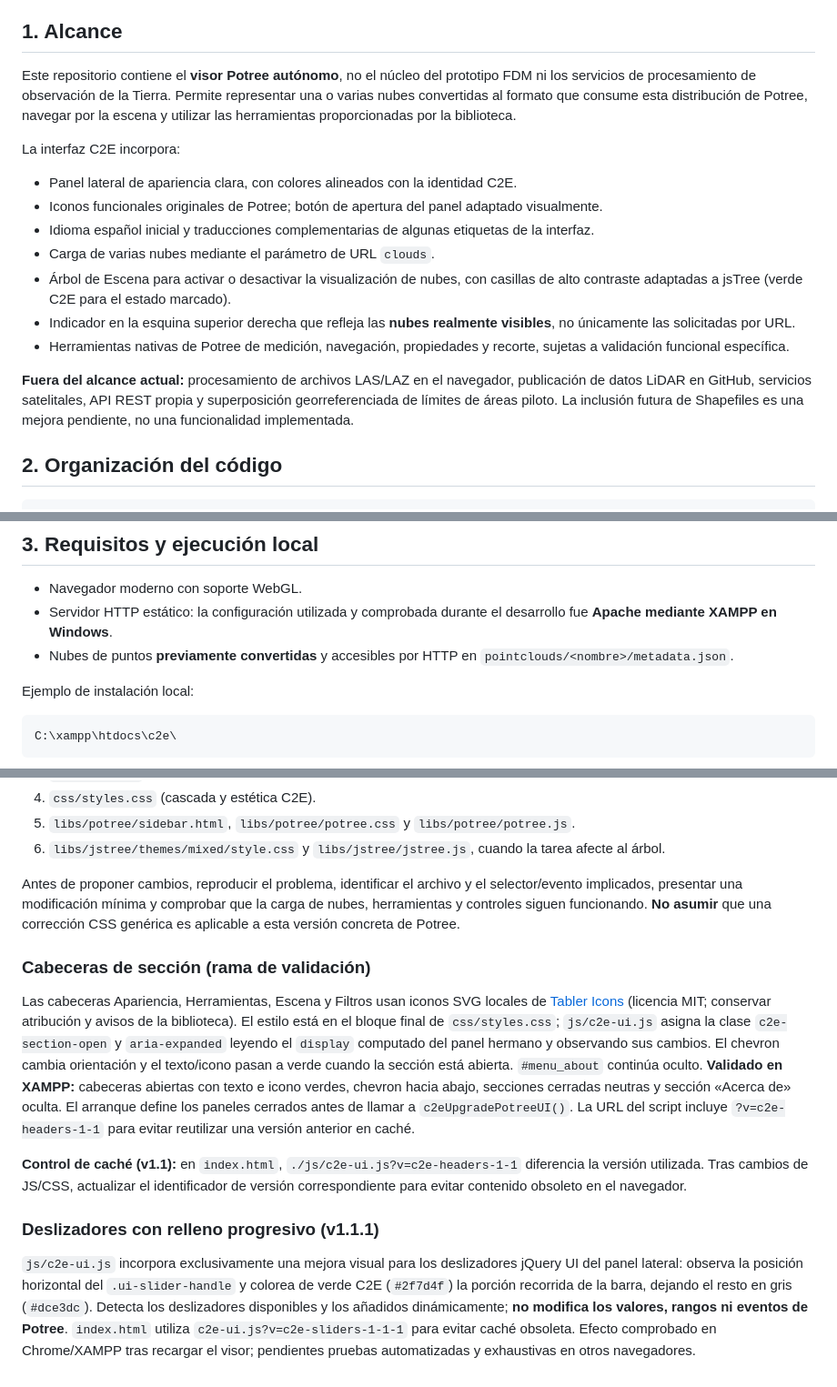
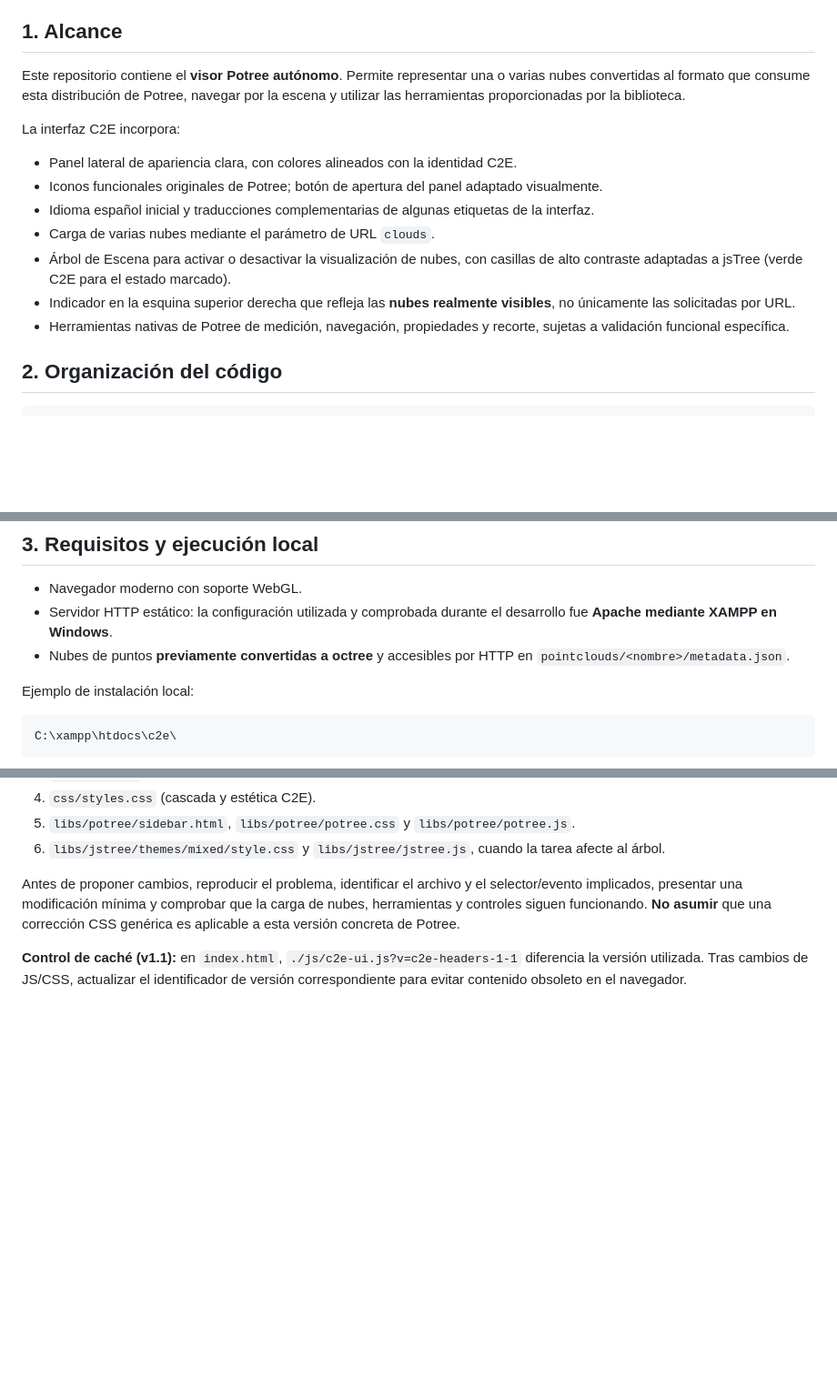
Before and after one commit to ggvargasv-ing/C2E-Potree-Viewer, a Markdown page: README.md, 3 parts joined by grey strips. Shown at 91% size. Rendered like a GitHub page; blank space fills up the shorter version.

Commit message:
Revise README for clarity and technical accuracy
Clarified repository scope and updated technical details in the README.

```diff
--- a/README.md
+++ b/README.md
@@ -10,7 +10,7 @@ Visor web independiente de nubes de puntos LiDAR para el proyecto **CARBON2EARTH
 
 ## 1. Alcance
 
-Este repositorio contiene el **visor Potree autónomo**, no el núcleo del prototipo FDM ni los servicios de procesamiento de observación de la Tierra. Permite representar una o varias nubes convertidas al formato que consume esta distribución de Potree, navegar por la escena y utilizar las herramientas proporcionadas por la biblioteca.
+Este repositorio contiene el **visor Potree autónomo**. Permite representar una o varias nubes convertidas al formato que consume esta distribución de Potree, navegar por la escena y utilizar las herramientas proporcionadas por la biblioteca.
 
 La interfaz C2E incorpora:
 
@@ -21,8 +21,6 @@ La interfaz C2E incorpora:
 - Árbol de Escena para activar o desactivar la visualización de nubes, con casillas de alto contraste adaptadas a jsTree (verde C2E para el estado marcado).
 - Indicador en la esquina superior derecha que refleja las **nubes realmente visibles**, no únicamente las solicitadas por URL.
 - Herramientas nativas de Potree de medición, navegación, propiedades y recorte, sujetas a validación funcional específica.
-
-**Fuera del alcance actual:** procesamiento de archivos LAS/LAZ en el navegador, publicación de datos LiDAR en GitHub, servicios satelitales, API REST propia y superposición georreferenciada de límites de áreas piloto. La inclusión futura de Shapefiles es una mejora pendiente, no una funcionalidad implementada.
 
 ## 2. Organización del código
 
@@ -64,7 +62,7 @@ La estructura exacta bajo cada carpeta depende de la salida del conversor. El re
 
 - Navegador moderno con soporte WebGL.
 - Servidor HTTP estático: la configuración utilizada y comprobada durante el desarrollo fue **Apache mediante XAMPP en Windows**.
-- Nubes de puntos **previamente convertidas** y accesibles por HTTP en `pointclouds/<nombre>/metadata.json`.
+- Nubes de puntos **previamente convertidas a octree** y accesibles por HTTP en `pointclouds/<nombre>/metadata.json`.
 
 Ejemplo de instalación local:
 
@@ -208,12 +204,4 @@ Para comprender o modificar este visor, consultar **en este orden**:
 
 Antes de proponer cambios, reproducir el problema, identificar el archivo y el selector/evento implicados, presentar una modificación mínima y comprobar que la carga de nubes, herramientas y controles siguen funcionando. **No asumir** que una corrección CSS genérica es aplicable a esta versión concreta de Potree.
 
-### Cabeceras de sección (rama de validación)
-
-Las cabeceras Apariencia, Herramientas, Escena y Filtros usan iconos SVG locales de [Tabler Icons](https://tabler.io/icons) (licencia MIT; conservar atribución y avisos de la biblioteca). El estilo está en el bloque final de `css/styles.css`; `js/c2e-ui.js` asigna la clase `c2e-section-open` y `aria-expanded` leyendo el `display` computado del panel hermano y observando sus cambios. El chevron cambia orientación y el texto/icono pasan a verde cuando la sección está abierta. `#menu_about` continúa oculto. **Validado en XAMPP:** cabeceras abiertas con texto e icono verdes, chevron hacia abajo, secciones cerradas neutras y sección «Acerca de» oculta. El arranque define los paneles cerrados antes de llamar a `c2eUpgradePotreeUI()`. La URL del script incluye `?v=c2e-headers-1-1` para evitar reutilizar una versión anterior en caché.
-
 **Control de caché (v1.1):** en `index.html`, `./js/c2e-ui.js?v=c2e-headers-1-1` diferencia la versión utilizada. Tras cambios de JS/CSS, actualizar el identificador de versión correspondiente para evitar contenido obsoleto en el navegador.
-
-### Deslizadores con relleno progresivo (v1.1.1)
-
-`js/c2e-ui.js` incorpora exclusivamente una mejora visual para los deslizadores jQuery UI del panel lateral: observa la posición horizontal del `.ui-slider-handle` y colorea de verde C2E (`#2f7d4f`) la porción recorrida de la barra, dejando el resto en gris (`#dce3dc`). Detecta los deslizadores disponibles y los añadidos dinámicamente; **no modifica los valores, rangos ni eventos de Potree**. `index.html` utiliza `c2e-ui.js?v=c2e-sliders-1-1-1` para evitar caché obsoleta. Efecto comprobado en Chrome/XAMPP tras recargar el visor; pendientes pruebas automatizadas y exhaustivas en otros navegadores.
```
Also changed, not shown: other parts of README.md (+1 -3 lines).
